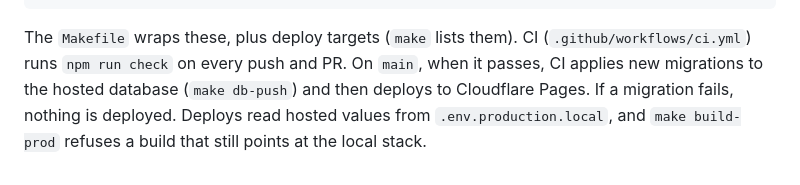
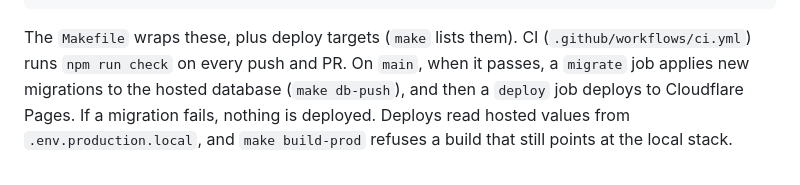
Before and after one commit to chryzmo/supapong, a Markdown page: CLAUDE.md, the part around the change. Drawn GitHub-style.

````diff
--- a/CLAUDE.md
+++ b/CLAUDE.md
@@ -193,4 +193,4 @@ npm run check              # everything above plus typecheck; the pre-commit hoo
 npm run gen:types          # regenerate src/database.types.ts after a schema change
 ```
 
-The `Makefile` wraps these, plus deploy targets (`make` lists them).  CI (`.github/workflows/ci.yml`) runs `npm run check` on every push and PR.  On `main`, when it passes, CI applies new migrations to the hosted database (`make db-push`) and then deploys to Cloudflare Pages.  If a migration fails, nothing is deployed.  Deploys read hosted values from `.env.production.local`, and `make build-prod` refuses a build that still points at the local stack.
+The `Makefile` wraps these, plus deploy targets (`make` lists them).  CI (`.github/workflows/ci.yml`) runs `npm run check` on every push and PR.  On `main`, when it passes, a `migrate` job applies new migrations to the hosted database (`make db-push`), and then a `deploy` job deploys to Cloudflare Pages.  If a migration fails, nothing is deployed.  Deploys read hosted values from `.env.production.local`, and `make build-prod` refuses a build that still points at the local stack.
````
Also changed, not shown: README.md (+1 -1 lines).
